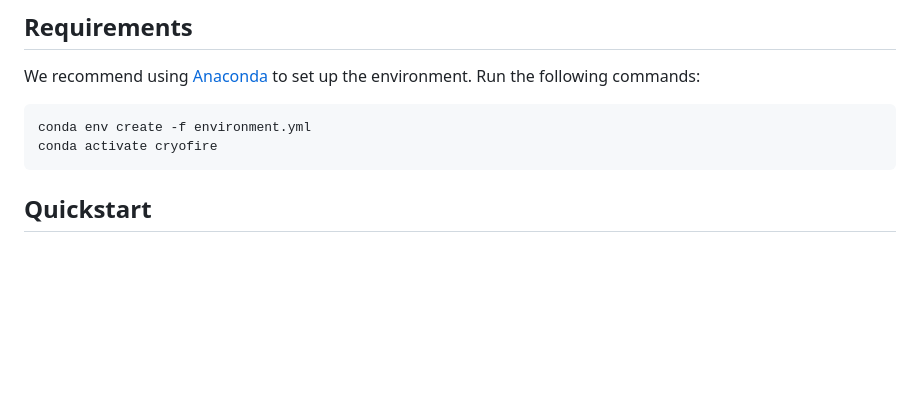
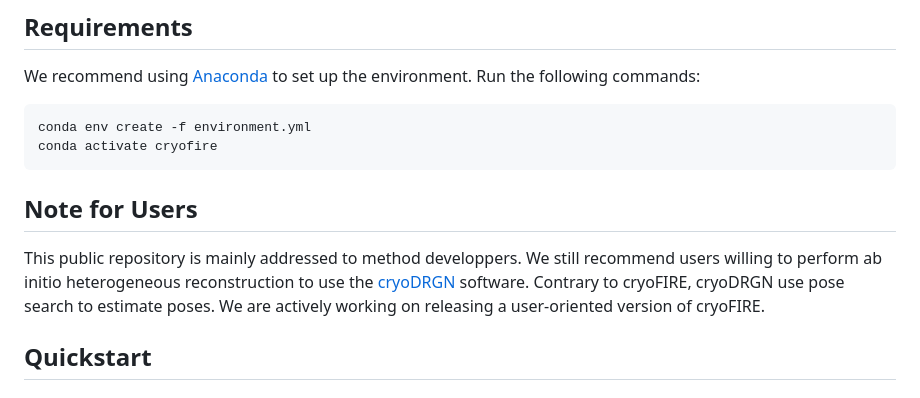
Before and after one commit to ml-struct-bio/cryofire, a Markdown page: README.md, the part around the change. GitHub-like rendering; blank space fills up the shorter version.

````diff
--- a/README.md
+++ b/README.md
@@ -18,6 +18,10 @@ We recommend using [Anaconda](https://www.anaconda.com/) to set up the environme
 conda env create -f environment.yml
 conda activate cryofire
 ```
+
+## Note for Users
+
+This public repository is mainly addressed to method developpers. We still recommend users willing to perform ab initio heterogeneous reconstruction to use the [cryoDRGN](https://github.com/zhonge/cryodrgn) software. Contrary to cryoFIRE, cryoDRGN use pose search to estimate poses. We are actively working on releasing a user-oriented version of cryoFIRE.
 
 ## Quickstart
 
````
